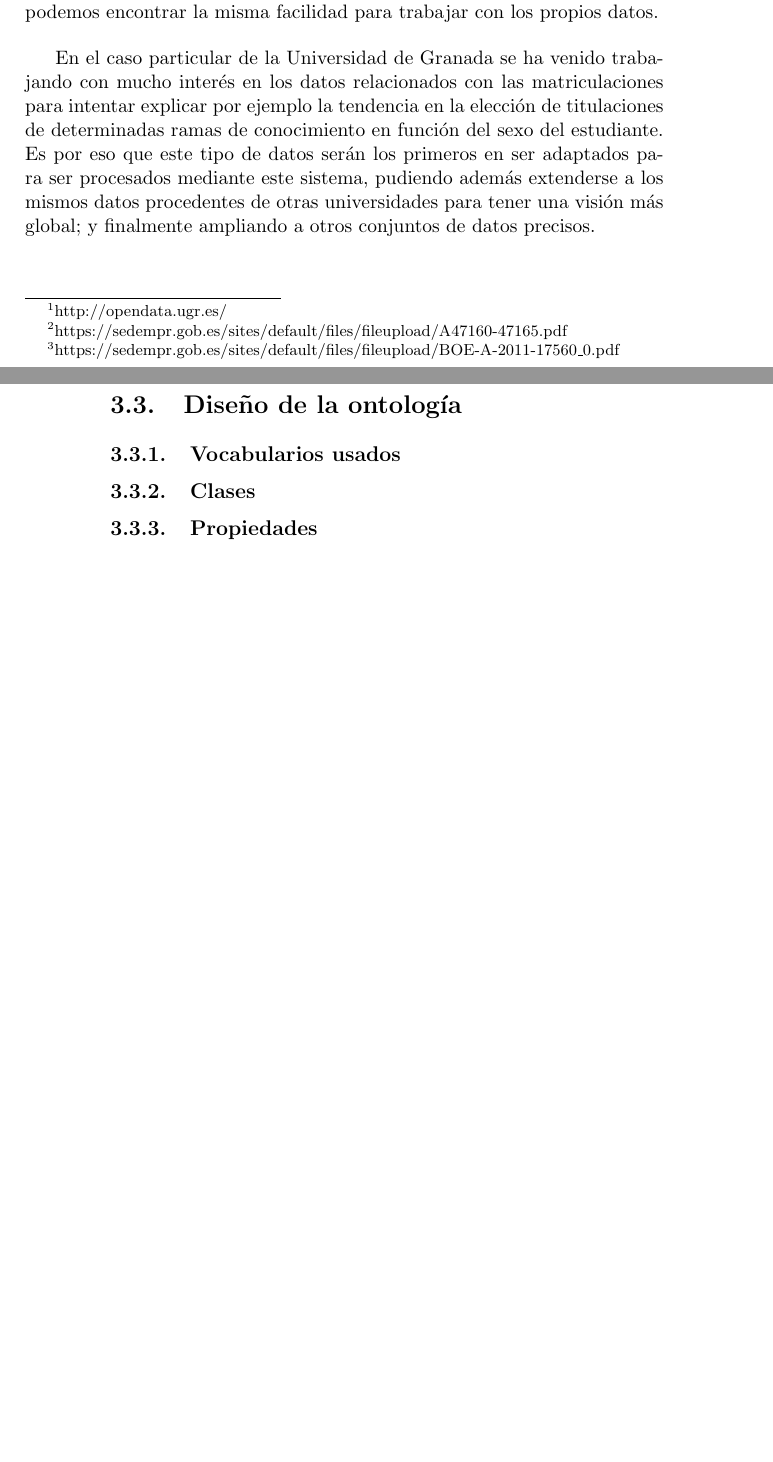
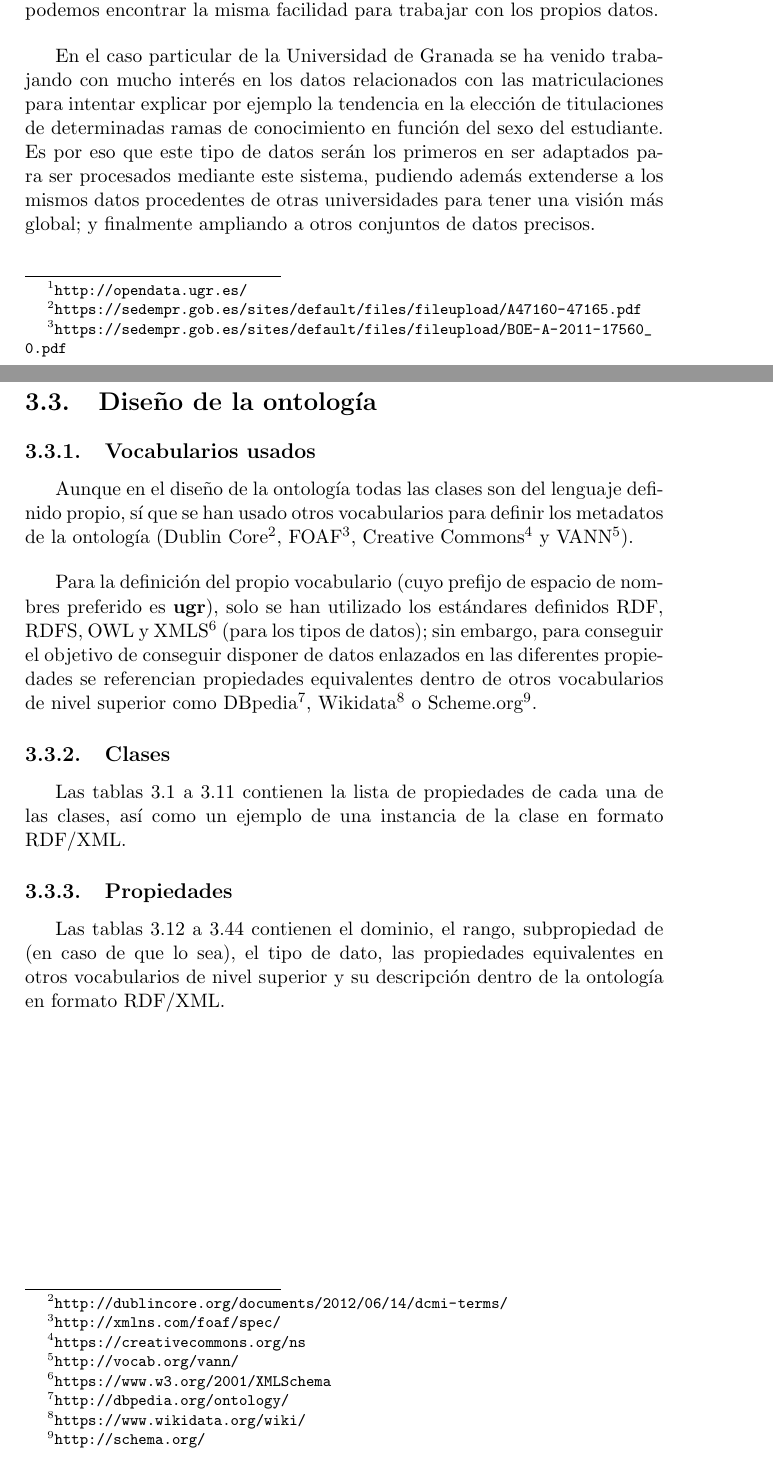
Before and after one commit to germaaan/ProyectoDatosAbiertos, a LaTeX book (doc/text/project.tex, which reads doc/text/chapters/01_Introduccion.tex, doc/text/chapters/03_Analisis_Diseno.tex): two parts of pages 15 and 32 of 66 before the commit and two parts of pages 15 and 33 of 66 after it, joined at a grey line, cut so that both start at the same text, the shorter picture padded with empty space. Compiled offline with pdfLaTeX.

Commit message:
Añade descripción de diseño

```diff
--- a/doc/text/chapters/01_Introduccion.tex
+++ b/doc/text/chapters/01_Introduccion.tex
@@ -5,10 +5,10 @@
 Este Trabajo Fin de Máster aborda el problema de la obtención de información de los datos contenido en un portal de datos abiertos mediante peticiones a un interfaz en forma de consultas, esto nos permitirá obtener conclusiones sobre la información subyacente en los datos.
 
 \bigskip
-Actualmente el portal de datos abiertos de la Universidad de Granada\footnote{http://opendata.ugr.es/} tiene 40 conjuntos de datos con 340 tablas de datos sobre diferentes aspectos de la propia Universidad: matrículas, demanda académica, información salarial, empleo de egresados...
+Actualmente el portal de datos abiertos de la Universidad de Granada\footnote{\url{http://opendata.ugr.es/}} tiene 40 conjuntos de datos con 340 tablas de datos sobre diferentes aspectos de la propia Universidad: matrículas, demanda académica, información salarial, empleo de egresados...
 
 \bigskip
-En cumplimiento de la legislación vigente sobre reutilización de la información del Sector Público (Ley 37/2007 de 16 de noviembre\footnote{https://sedempr.gob.es/sites/default/files/fileupload/A47160-47165.pdf} y Real Decreto 1495/2011 de 24 de octubre\footnote{https://sedempr.gob.es/sites/default/files/fileupload/BOE-A-2011-17560\_0.pdf}) podemos encontrar un gran número de portales abiertos tanto a nivel regional como nacional; sin embargo, no en todos podemos encontrar la misma facilidad para trabajar con los propios datos.
+En cumplimiento de la legislación vigente sobre reutilización de la información del Sector Público (Ley 37/2007 de 16 de noviembre\footnote{\url{https://sedempr.gob.es/sites/default/files/fileupload/A47160-47165.pdf}} y Real Decreto 1495/2011 de 24 de octubre\footnote{\url{https://sedempr.gob.es/sites/default/files/fileupload/BOE-A-2011-17560\_0.pdf}}) podemos encontrar un gran número de portales abiertos tanto a nivel regional como nacional; sin embargo, no en todos podemos encontrar la misma facilidad para trabajar con los propios datos.
 
 \bigskip
 En el caso particular de la Universidad de Granada se ha venido trabajando con mucho interés en los datos relacionados con las matriculaciones para intentar explicar por ejemplo la tendencia en la elección de titulaciones de determinadas ramas de conocimiento en función del sexo del estudiante. Es por eso que este tipo de datos serán los primeros en ser adaptados para ser procesados mediante este sistema, pudiendo además extenderse a los mismos datos procedentes de otras universidades para tener una visión más global; y finalmente ampliando a otros conjuntos de datos precisos.
--- a/doc/text/chapters/03_Analisis_Diseno.tex
+++ b/doc/text/chapters/03_Analisis_Diseno.tex
@@ -205,7 +207,17 @@ Con todos los atributos descritos ahora solo nos queda indicar cómo los vamos a
 
 \subsection{Vocabularios usados}
 
+Aunque en el diseño de la ontología todas las clases son del lenguaje definido propio, sí que se han usado otros vocabularios para definir los metadatos de la ontología (Dublin Core\footnote{\url{http://dublincore.org/documents/2012/06/14/dcmi-terms/}}, FOAF\footnote{\url{http://xmlns.com/foaf/spec/}}, Creative Commons\footnote{\url{https://creativecommons.org/ns}} y VANN\footnote{\url{http://vocab.org/vann/}}). \bigskip
+
+Para la definición del propio vocabulario (cuyo prefijo de espacio de nombres preferido es \textbf{ugr}), solo se han utilizado los estándares definidos RDF, RDFS, OWL y XMLS\footnote{\url{https://www.w3.org/2001/XMLSchema}} (para los tipos de datos); sin embargo, para conseguir el objetivo de conseguir disponer de datos enlazados en las diferentes propiedades se referencian propiedades equivalentes dentro de otros vocabularios de nivel superior como DBpedia\footnote{\url{http://dbpedia.org/ontology/}}, Wikidata\footnote{\url{https://www.wikidata.org/wiki/}} o Scheme.org\footnote{\url{http://schema.org/}}.
+
 \subsection{Clases}
+
+Las tablas 3.1 a 3.11 contienen la lista de propiedades de cada una de las clases, así como un ejemplo de una instancia de la clase en formato RDF/XML.
+
+\subsection{Propiedades}
+
+Las tablas 3.12 a 3.44 contienen el dominio, el rango, subpropiedad de (en caso de que lo sea), el tipo de dato, las propiedades equivalentes en otros vocabularios de nivel superior y su descripción dentro de la ontología en formato RDF/XML.
 
 \begin{table}[!ht]
 	\centering
@@ -546,8 +558,6 @@ Con todos los atributos descritos ahora solo nos queda indicar cómo los vamos a
 	\caption{Clase TasasAcademicasTitulacion}
 	\label{clase-tasasacademicastitulacion}
 \end{table}
-
-\subsection{Propiedades}
 
 \begin{table}[!ht]
 	\begin{center}
```
Also changed, not shown: doc/text/chapters/02_Objetivos.tex (+1 -1 lines), doc/text/chapters/03_Analisis_Diseno.tex (2 more changed lines).
